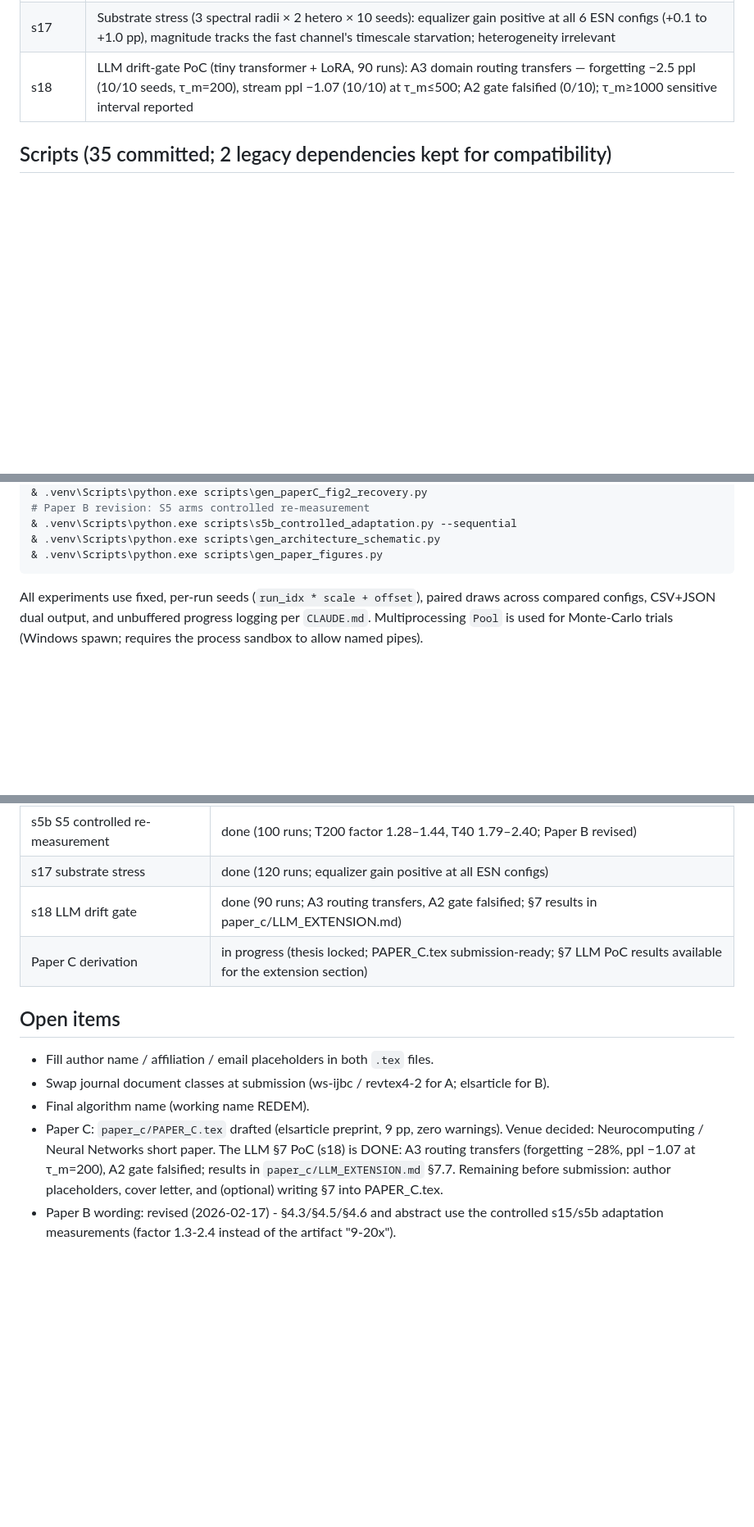
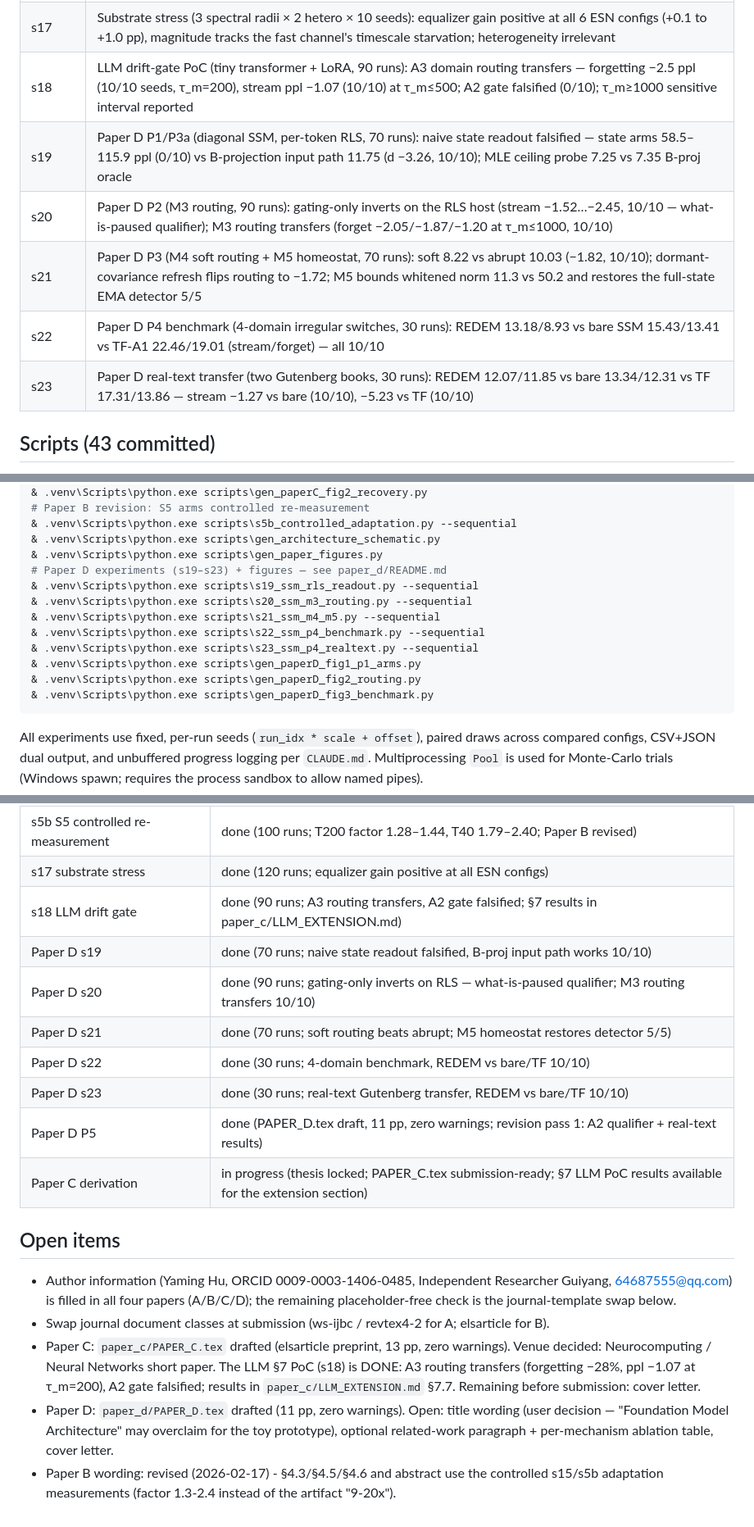
Before and after one commit to huyamingc/REDEM, a Markdown page: README_REDEM.md, 3 parts joined by grey strips. Shown at 82% size. GitHub-like rendering; blank space fills up the shorter version.

````diff
--- a/README_REDEM.md
+++ b/README_REDEM.md
@@ -55,6 +55,11 @@ the structure level (M4).
 | s5b | S5 three-arm controlled re-measurement (2 substrates × 5 arm configs × 10 seeds): T200 fast 264.8–303.9 vs dual/slow 202–211 pulses (factor 1.28–1.44; T40 factor 1.79–2.40); overall acc reproduces S5 exactly — Paper B §4.3/abstract revised |
 | s17 | Substrate stress (3 spectral radii × 2 hetero × 10 seeds): equalizer gain positive at all 6 ESN configs (+0.1 to +1.0 pp), magnitude tracks the fast channel's timescale starvation; heterogeneity irrelevant |
 | s18 | LLM drift-gate PoC (tiny transformer + LoRA, 90 runs): A3 domain routing transfers — forgetting −2.5 ppl (10/10 seeds, τ_m=200), stream ppl −1.07 (10/10) at τ_m≤500; A2 gate falsified (0/10); τ_m≥1000 sensitive interval reported |
+| s19 | Paper D P1/P3a (diagonal SSM, per-token RLS, 70 runs): naive state readout falsified — state arms 58.5–115.9 ppl (0/10) vs B-projection input path 11.75 (d −3.26, 10/10); MLE ceiling probe 7.25 vs 7.35 B-proj oracle |
+| s20 | Paper D P2 (M3 routing, 90 runs): gating-only inverts on the RLS host (stream −1.52…−2.45, 10/10 — what-is-paused qualifier); M3 routing transfers (forget −2.05/−1.87/−1.20 at τ_m≤1000, 10/10) |
+| s21 | Paper D P3 (M4 soft routing + M5 homeostat, 70 runs): soft 8.22 vs abrupt 10.03 (−1.82, 10/10); dormant-covariance refresh flips routing to −1.72; M5 bounds whitened norm 11.3 vs 50.2 and restores the full-state EMA detector 5/5 |
+| s22 | Paper D P4 benchmark (4-domain irregular switches, 30 runs): REDEM 13.18/8.93 vs bare SSM 15.43/13.41 vs TF-A1 22.46/19.01 (stream/forget) — all 10/10 |
+| s23 | Paper D real-text transfer (two Gutenberg books, 30 runs): REDEM 12.07/11.85 vs bare 13.34/12.31 vs TF 17.31/13.86 — stream −1.27 vs bare (10/10), −5.23 vs TF (10/10) |
 
-## Scripts (35 committed; 2 legacy dependencies kept for compatibility)
+## Scripts (43 committed)
 
@@ -160,6 +139,15 @@ scipy, matplotlib, torch (CPU) for S9 only.
 & .venv\Scripts\python.exe scripts\s5b_controlled_adaptation.py --sequential
 & .venv\Scripts\python.exe scripts\gen_architecture_schematic.py
 & .venv\Scripts\python.exe scripts\gen_paper_figures.py
+# Paper D experiments (s19–s23) + figures — see paper_d/README.md
+& .venv\Scripts\python.exe scripts\s19_ssm_rls_readout.py --sequential
+& .venv\Scripts\python.exe scripts\s20_ssm_m3_routing.py --sequential
+& .venv\Scripts\python.exe scripts\s21_ssm_m4_m5.py --sequential
+& .venv\Scripts\python.exe scripts\s22_ssm_p4_benchmark.py --sequential
+& .venv\Scripts\python.exe scripts\s23_ssm_p4_realtext.py --sequential
+& .venv\Scripts\python.exe scripts\gen_paperD_fig1_p1_arms.py
+& .venv\Scripts\python.exe scripts\gen_paperD_fig2_routing.py
+& .venv\Scripts\python.exe scripts\gen_paperD_fig3_benchmark.py
 ```
 
 All experiments use fixed, per-run seeds (`run_idx * scale + offset`), paired
@@ -225,20 +218,32 @@ ws-ijbc.cls / revtex4-2 for Paper A (IJBC/Chaos), elsarticle.cls for Paper B
 | s5b S5 controlled re-measurement | done (100 runs; T200 factor 1.28–1.44, T40 1.79–2.40; Paper B revised) |
 | s17 substrate stress | done (120 runs; equalizer gain positive at all ESN configs) |
 | s18 LLM drift gate | done (90 runs; A3 routing transfers, A2 gate falsified; §7 results in paper_c/LLM_EXTENSION.md) |
+| Paper D s19 | done (70 runs; naive state readout falsified, B-proj input path works 10/10) |
+| Paper D s20 | done (90 runs; gating-only inverts on RLS — what-is-paused qualifier; M3 routing transfers 10/10) |
+| Paper D s21 | done (70 runs; soft routing beats abrupt; M5 homeostat restores detector 5/5) |
+| Paper D s22 | done (30 runs; 4-domain benchmark, REDEM vs bare/TF 10/10) |
+| Paper D s23 | done (30 runs; real-text Gutenberg transfer, REDEM vs bare/TF 10/10) |
+| Paper D P5 | done (PAPER_D.tex draft, 11 pp, zero warnings; revision pass 1: A2 qualifier + real-text results) |
 | Paper C derivation | in progress (thesis locked; PAPER_C.tex submission-ready; §7 LLM PoC results available for the extension section) |
 
 ## Open items
 
-- Fill author name / affiliation / email placeholders in both `.tex` files.
+- Author information (Yaming Hu, ORCID 0009-0003-1406-0485, Independent
+  Researcher Guiyang, 64687555@qq.com) is filled in all four papers
+  (A/B/C/D); the remaining placeholder-free check is the journal-template
+  swap below.
 - Swap journal document classes at submission (ws-ijbc / revtex4-2 for A;
   elsarticle for B).
-- Final algorithm name (working name REDEM).
-- Paper C: `paper_c/PAPER_C.tex` drafted (elsarticle preprint, 9 pp, zero
+- Paper C: `paper_c/PAPER_C.tex` drafted (elsarticle preprint, 13 pp, zero
   warnings). Venue decided: Neurocomputing / Neural Networks short paper.
   The LLM §7 PoC (s18) is DONE: A3 routing transfers (forgetting −28%,
   ppl −1.07 at τ_m=200), A2 gate falsified; results in
-  `paper_c/LLM_EXTENSION.md` §7.7. Remaining before submission: author
-  placeholders, cover letter, and (optional) writing §7 into PAPER_C.tex.
+  `paper_c/LLM_EXTENSION.md` §7.7. Remaining before submission: cover
+  letter.
+- Paper D: `paper_d/PAPER_D.tex` drafted (11 pp, zero warnings). Open:
+  title wording (user decision — "Foundation Model Architecture" may
+  overclaim for the toy prototype), optional related-work paragraph +
+  per-mechanism ablation table, cover letter.
 - Paper B wording: revised (2026-02-17) - §4.3/§4.5/§4.6 and abstract use
   the controlled s15/s5b adaptation measurements (factor 1.3-2.4 instead
   of the artifact "9-20x").
````
Also changed, not shown: other parts of README_REDEM.md (+18 -39 lines), README.md (+53 -49 lines), paper_d/README.md (+41 -4 lines).
